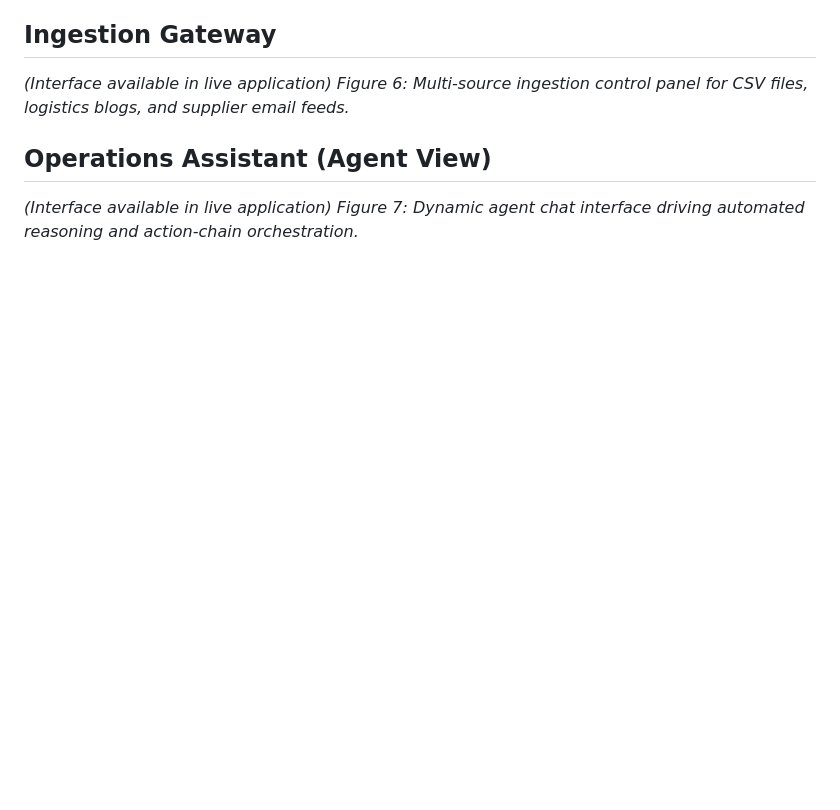
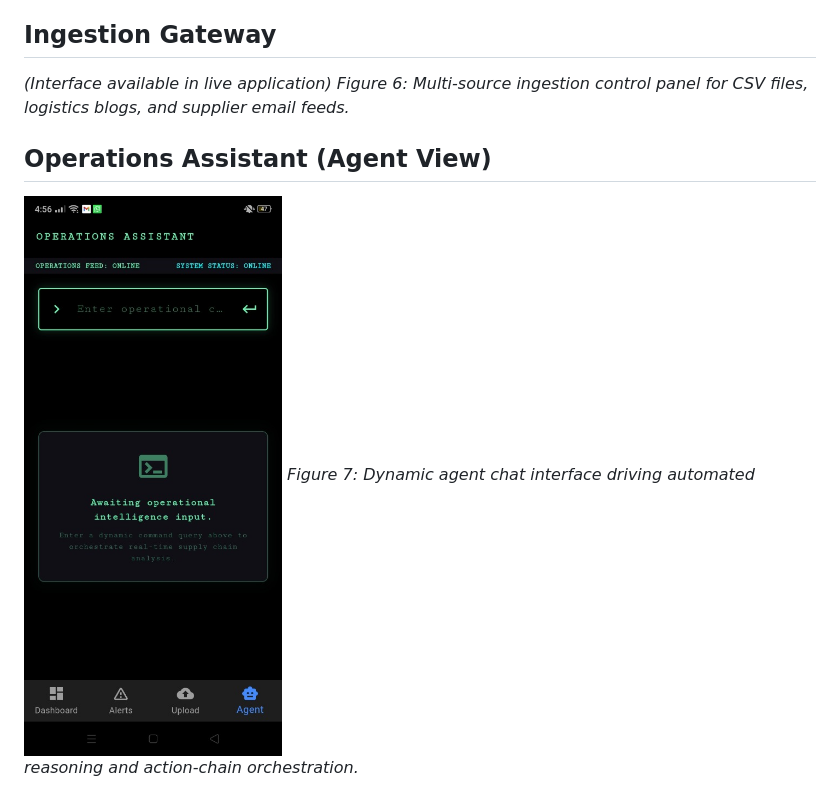
Before and after one commit to farhaniftikhar007/Autonomous-Content-To-Action-Agent, a Markdown page: README.md, the part around the change. GitHub-like rendering; pictures changed too: screenshots/agent_view.jpg (added); blank space fills up the shorter version.

Commit message:
Update README with real mobile UI screenshots

```diff
--- a/README.md
+++ b/README.md
@@ -555,5 +555,5 @@ The following screenshots capture the high-fidelity cyber-ops dark theme interfa
 *Figure 6: Multi-source ingestion control panel for CSV files, logistics blogs, and supplier email feeds.*
 
 ## Operations Assistant (Agent View)
-*(Interface available in live application)*
+![Operations Assistant (Agent View)](screenshots/agent_view.jpg)
 *Figure 7: Dynamic agent chat interface driving automated reasoning and action-chain orchestration.*
```
